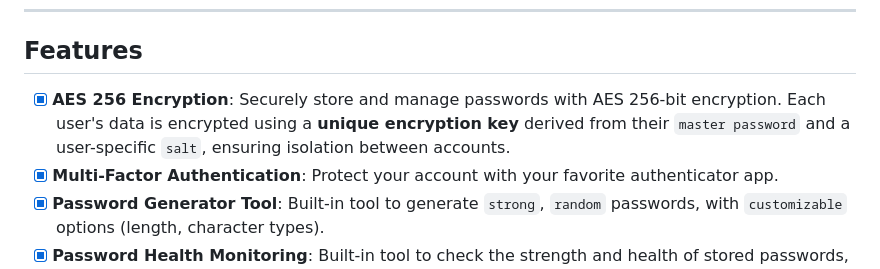
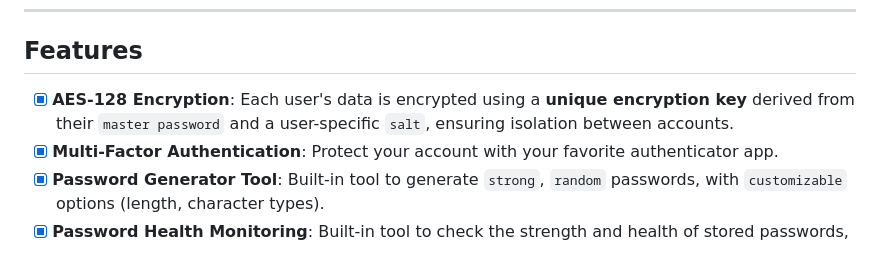
Before and after one commit to KafetzisThomas/PassManagerWeb, a Markdown page: README.md, the part around the change. Drawn GitHub-style.

Commit message:
Fix typos [README]

```diff
--- a/README.md
+++ b/README.md
@@ -17,7 +17,7 @@
 
 ## Features
 
-- [X] **AES 256 Encryption**: Securely store and manage passwords with AES 256-bit encryption. Each user's data is encrypted using a **unique encryption key** derived from their `master password` and a user-specific `salt`, ensuring isolation between accounts.
+- [X] **AES-128 Encryption**: Each user's data is encrypted using a **unique encryption key** derived from their `master password` and a user-specific `salt`, ensuring isolation between accounts.
 - [X] **Multi-Factor Authentication**: Protect your account with your favorite authenticator app.
 - [X] **Password Generator Tool**: Built-in tool to generate `strong`, `random` passwords, with `customizable` options (length, character types).
 - [X] **Password Health Monitoring**: Built-in tool to check the strength and health of stored passwords, identifying `weak`, `reused`, or `compromised` passwords.
```
